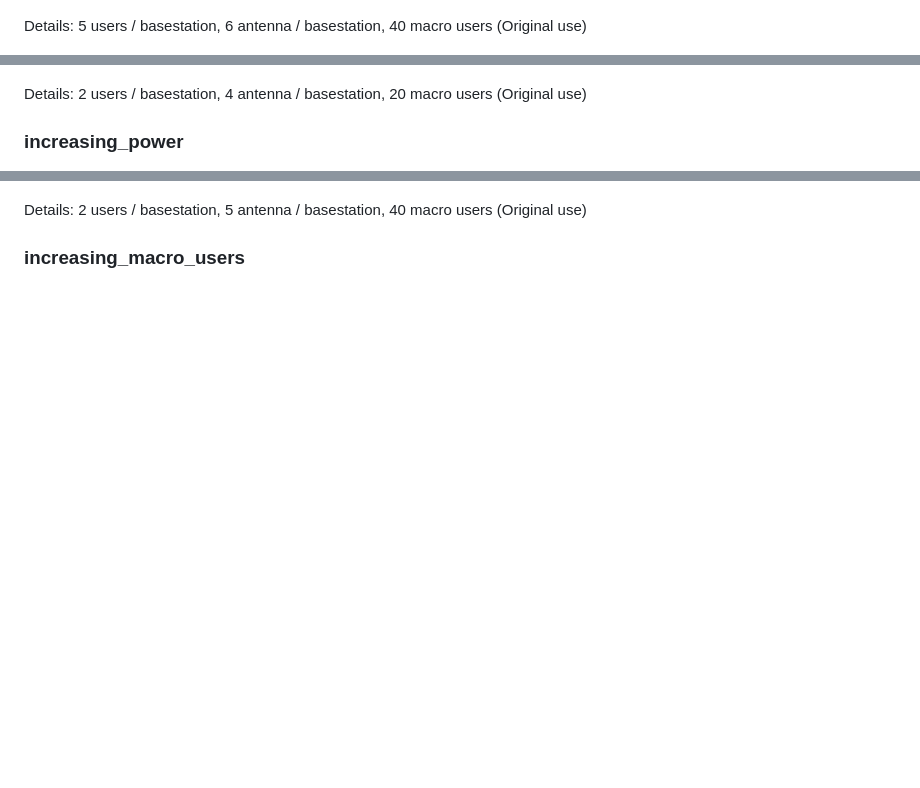
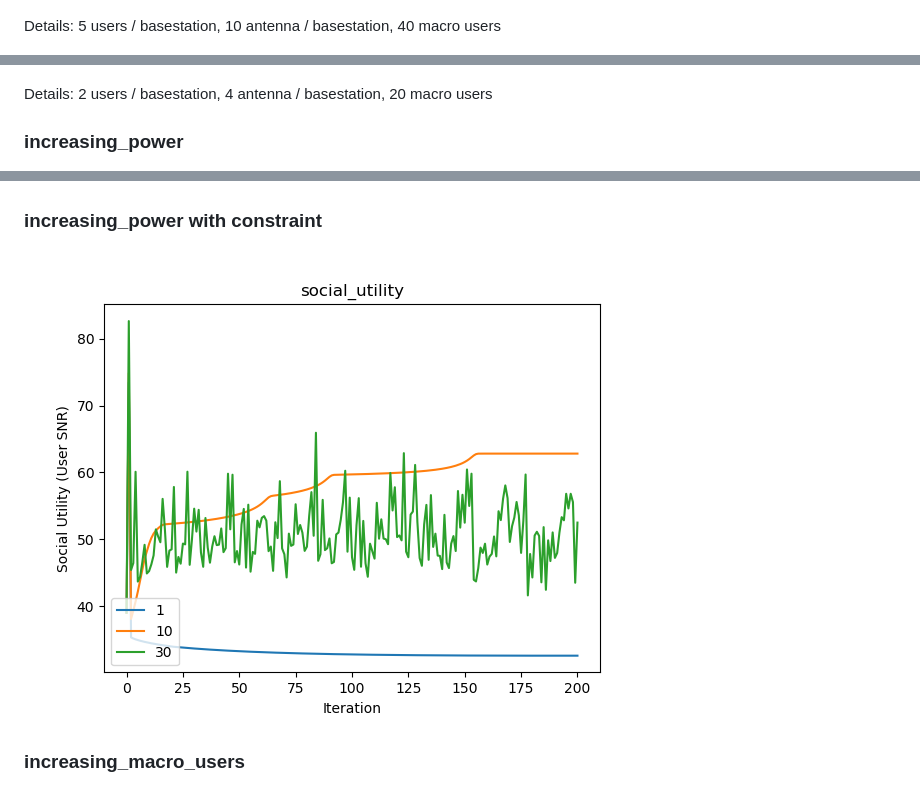
Before and after one commit to pghartig/Power-Control, a Markdown page: documentation/readmes/results.md, 3 parts joined by grey strips. GitHub-like rendering; pictures changed too: documentation/readmes/figures/increasing_power_constraint.png (added); blank space fills up the shorter version.

Commit message:
updating figures for meeting

```diff
--- a/documentation/readmes/results.md
+++ b/documentation/readmes/results.md
@@ -6,7 +6,7 @@
 
 ![Increasing FCBS](figures/results.png)
 
-Details: 5 users / basestation, 6 antenna / basestation, 40 macro users (Original use)
+Details: 5 users / basestation, 10 antenna / basestation, 40 macro users
 
 ![Convergence](figures/convergence.png)
 
@@ -15,7 +15,7 @@ Details: 5 users / basestation, 6 antenna / basestation, 40 macro users (Origina
 
 ![Increasing FCBS](figures/increasing_fcbs.png)
 
-Details: 2 users / basestation, 4 antenna / basestation, 20 macro users (Original use)
+Details: 2 users / basestation, 4 antenna / basestation, 20 macro users
 
 
 
@@ -23,7 +23,12 @@ Details: 2 users / basestation, 4 antenna / basestation, 20 macro users (Origina
 
 ![Increasing Users Power](figures/increasing_power.png)
 
-Details: 2 users / basestation, 5 antenna / basestation, 40 macro users (Original use)
+
+### increasing_power with constraint
+
+![Increasing Users Power](figures/increasing_power_constraint.png)
+
+
 
 ### increasing_macro_users
 ![Heterogeneous Network](figures/increasing_macro_users.png)
```
Also changed, not shown: 1 other file.
